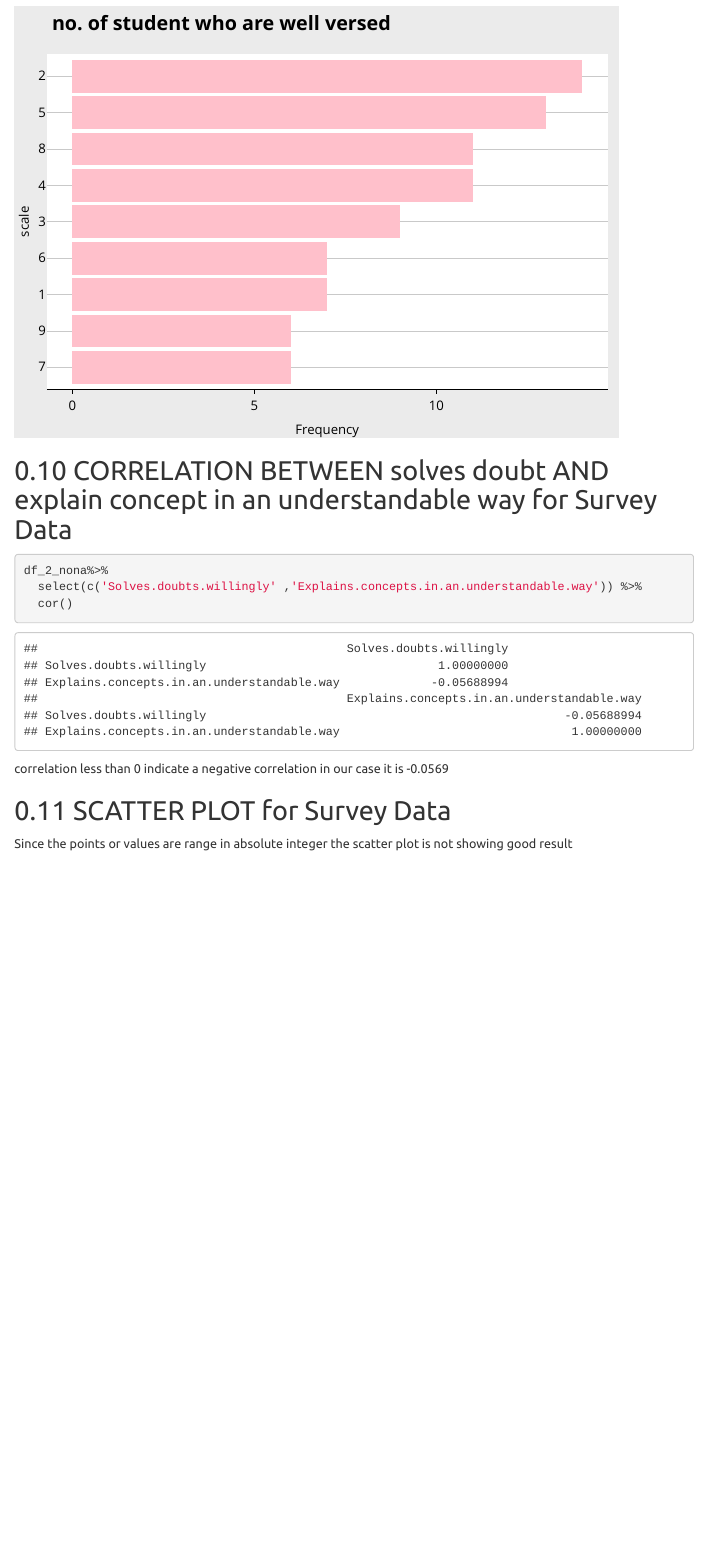
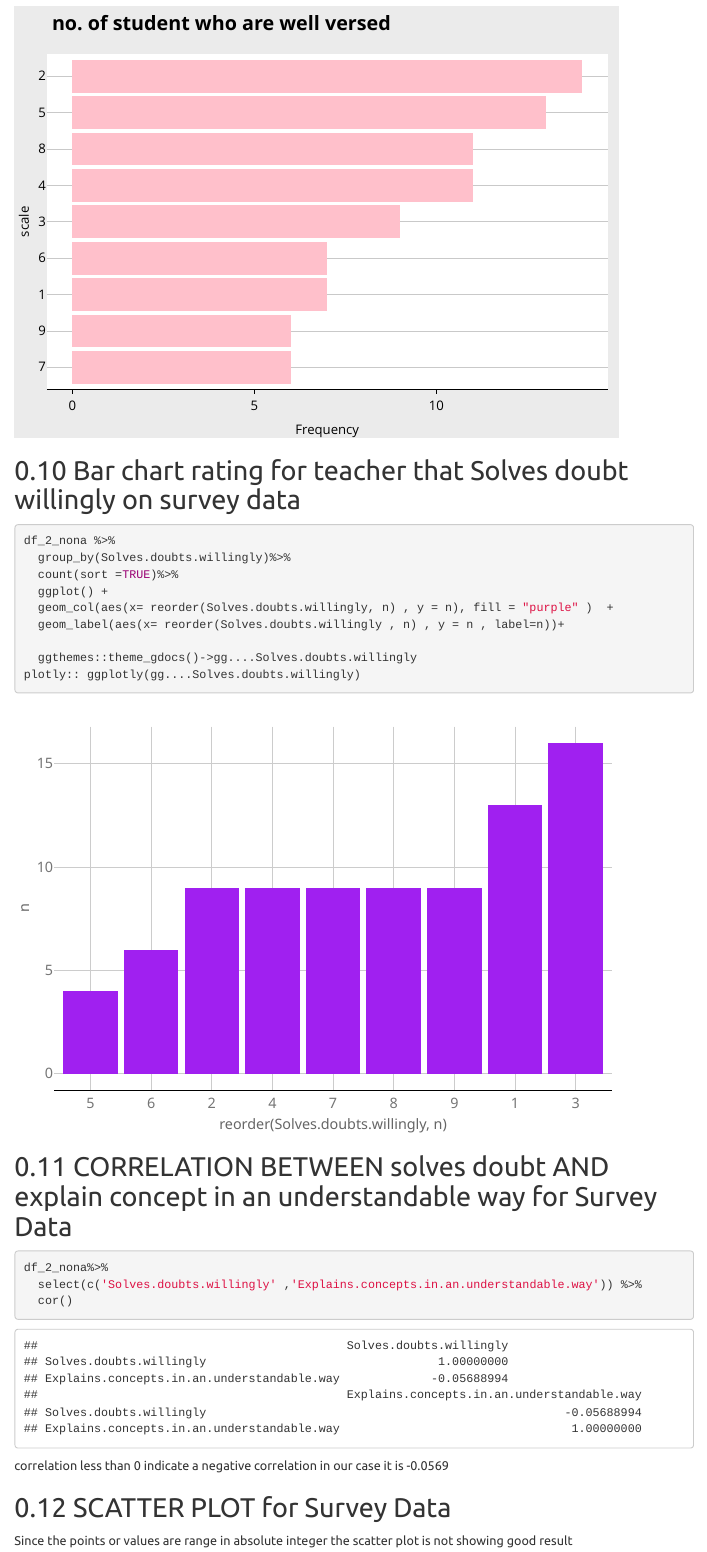
Before and after one commit to mcasky16/RR_Final_Project, an R Markdown document (Project.Rmd): the page in a window 1100 px wide, from 5730 px down. Rendered offline with R 4.5, knitr and Pandoc, with nearby package versions; menus at the side of the page are left out.

Commit message:
Added the bar plot for lecturers willingness to solve doubt on surbvey data

````diff
--- a/Project.Rmd
+++ b/Project.Rmd
@@ -182,6 +182,21 @@ plotly:: ggplotly(scale....)
 ```
 
 
+## Bar chart rating for teacher that Solves doubt willingly on survey data
+
+```{r warning=FALSE}
+df_2_nona %>%
+  group_by(Solves.doubts.willingly)%>%
+  count(sort =TRUE)%>%
+  ggplot() +
+  geom_col(aes(x= reorder(Solves.doubts.willingly, n) , y = n), fill = "purple" )  +
+  geom_label(aes(x= reorder(Solves.doubts.willingly , n) , y = n , label=n))+
+
+  ggthemes::theme_gdocs()->gg....Solves.doubts.willingly
+plotly:: ggplotly(gg....Solves.doubts.willingly)
+```
+
+
 ## CORRELATION BETWEEN solves doubt AND explain concept in an understandable way for Survey Data
 
 ```{r warning=FALSE}
````
Also changed, not shown: Project.Rmd (1 more changed lines).
